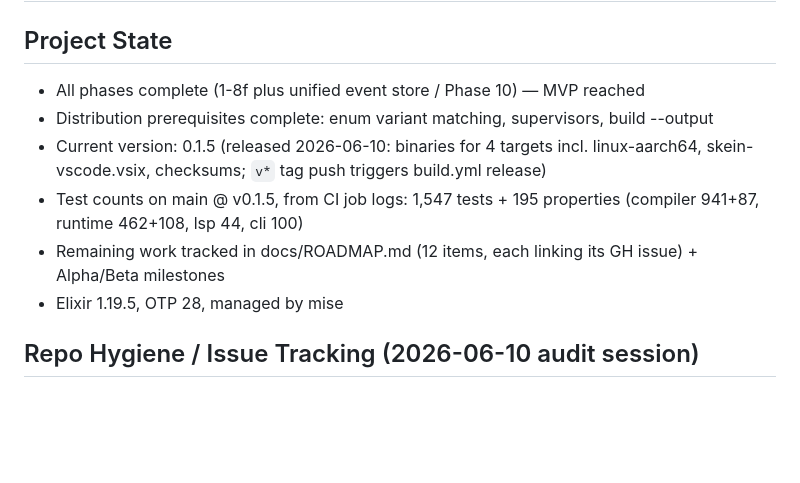
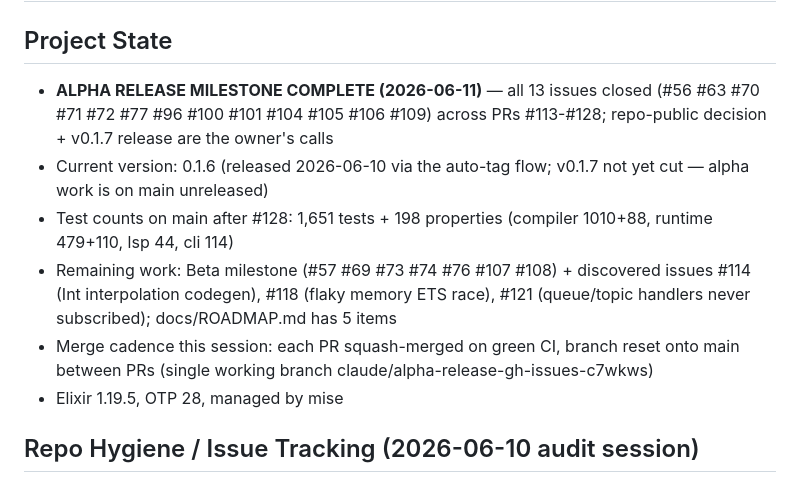
Before and after one commit to kormie/Skein, a Markdown page: .claude/memory/MEMORY.md, the part around the change. GitHub-like rendering; blank space fills up the shorter version.

Commit message:
[memory] Record alpha milestone completion (#129)
https://claude.ai/code/session_016DCXjiY4e63TkNytDRW4fy

Co-authored-by: Claude <noreply@anthropic.com>

```diff
--- a/.claude/memory/MEMORY.md
+++ b/.claude/memory/MEMORY.md
@@ -1,11 +1,11 @@
 # Skein Project Memory
 
 ## Project State
-- All phases complete (1-8f plus unified event store / Phase 10) — MVP reached
-- Distribution prerequisites complete: enum variant matching, supervisors, build --output
-- Current version: 0.1.5 (released 2026-06-10: binaries for 4 targets incl. linux-aarch64, skein-vscode.vsix, checksums; `v*` tag push triggers build.yml release)
-- Test counts on main @ v0.1.5, from CI job logs: 1,547 tests + 195 properties (compiler 941+87, runtime 462+108, lsp 44, cli 100)
-- Remaining work tracked in docs/ROADMAP.md (12 items, each linking its GH issue) + Alpha/Beta milestones
+- **ALPHA RELEASE MILESTONE COMPLETE (2026-06-11)** — all 13 issues closed (#56 #63 #70 #71 #72 #77 #96 #100 #101 #104 #105 #106 #109) across PRs #113-#128; repo-public decision + v0.1.7 release are the owner's calls
+- Current version: 0.1.6 (released 2026-06-10 via the auto-tag flow; v0.1.7 not yet cut — alpha work is on main unreleased)
+- Test counts on main after #128: 1,651 tests + 198 properties (compiler 1010+88, runtime 479+110, lsp 44, cli 114)
+- Remaining work: Beta milestone (#57 #69 #73 #74 #76 #107 #108) + discovered issues #114 (Int interpolation codegen), #118 (flaky memory ETS race), #121 (queue/topic handlers never subscribed); docs/ROADMAP.md has 5 items
+- Merge cadence this session: each PR squash-merged on green CI, branch reset onto main between PRs (single working branch claude/alpha-release-gh-issues-c7wkws)
 - Elixir 1.19.5, OTP 28, managed by mise
 
 ## Repo Hygiene / Issue Tracking (2026-06-10 audit session)
```
